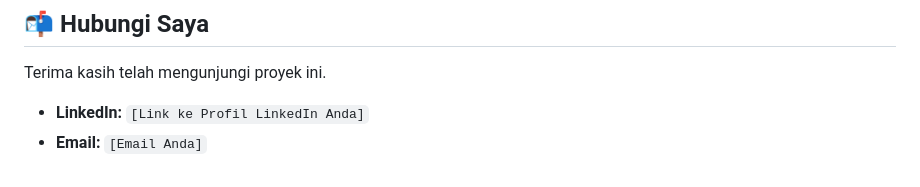
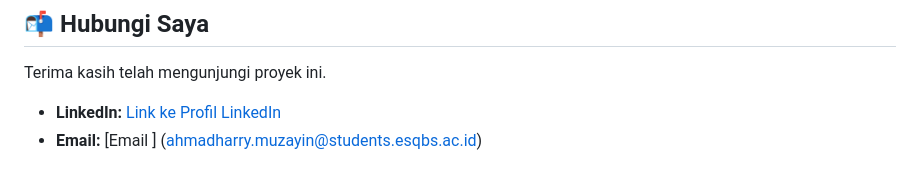
Before and after one commit to harryzyn/HealthHear-Analyst, a Markdown page: README.md, the part around the change printed below. Drawn GitHub-style.

```diff
--- a/README.md
+++ b/README.md
@@ -74,5 +74,5 @@ Analisis dari dataset survei menghasilkan beberapa kesimpulan kunci:
 ## 📬 Hubungi Saya
 Terima kasih telah mengunjungi proyek ini.
 
-* **LinkedIn:** `[Link ke Profil LinkedIn Anda]`
-* **Email:** `[Email Anda]`
+* **LinkedIn:** [Link ke Profil LinkedIn](https://www.linkedin.com/in/harry-muzayin-b7758729a/)
+* **Email:** [Email ] (ahmadharry.muzayin@students.esqbs.ac.id)
```
Also changed, not shown: other parts of README.md (+2 -2 lines).
